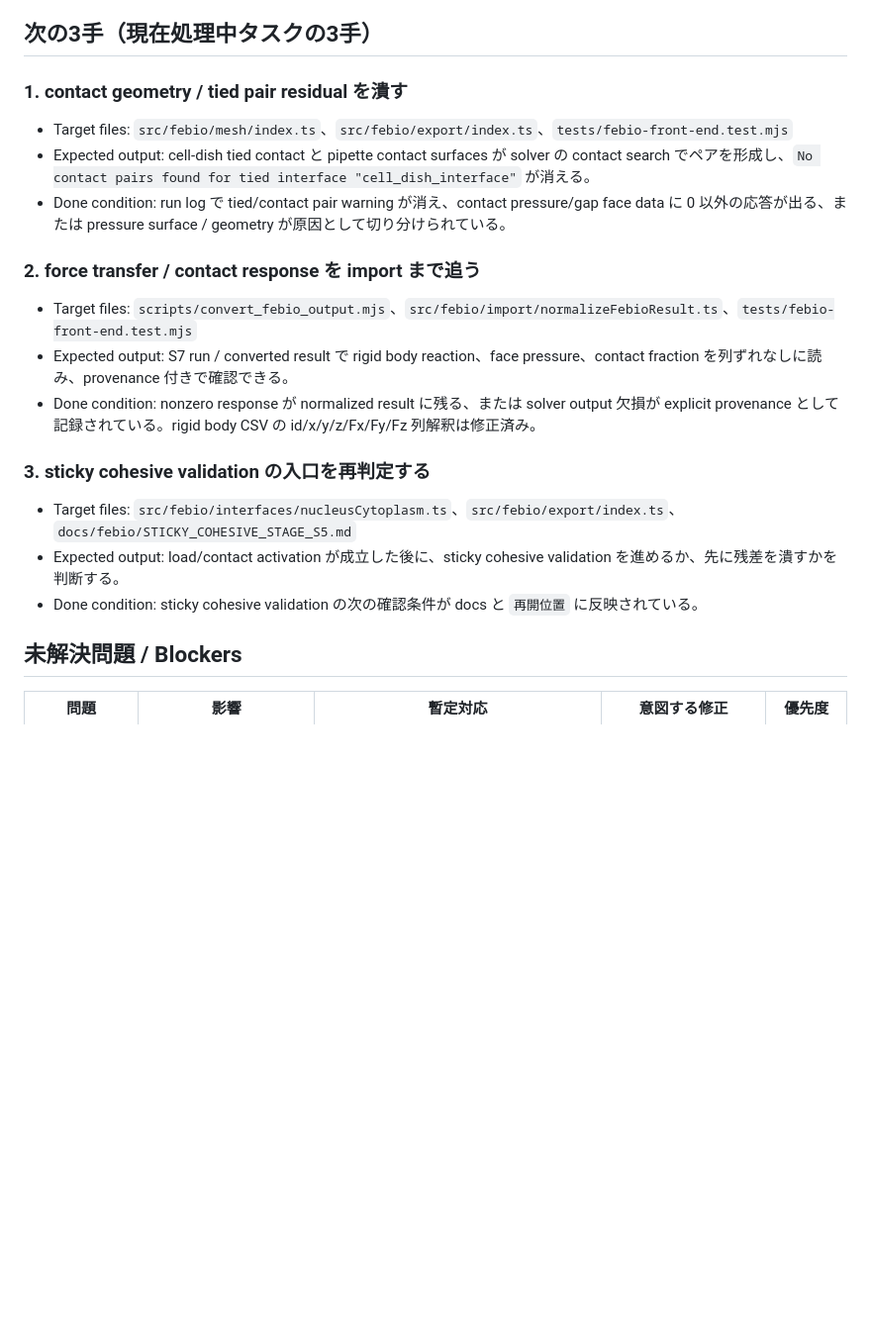
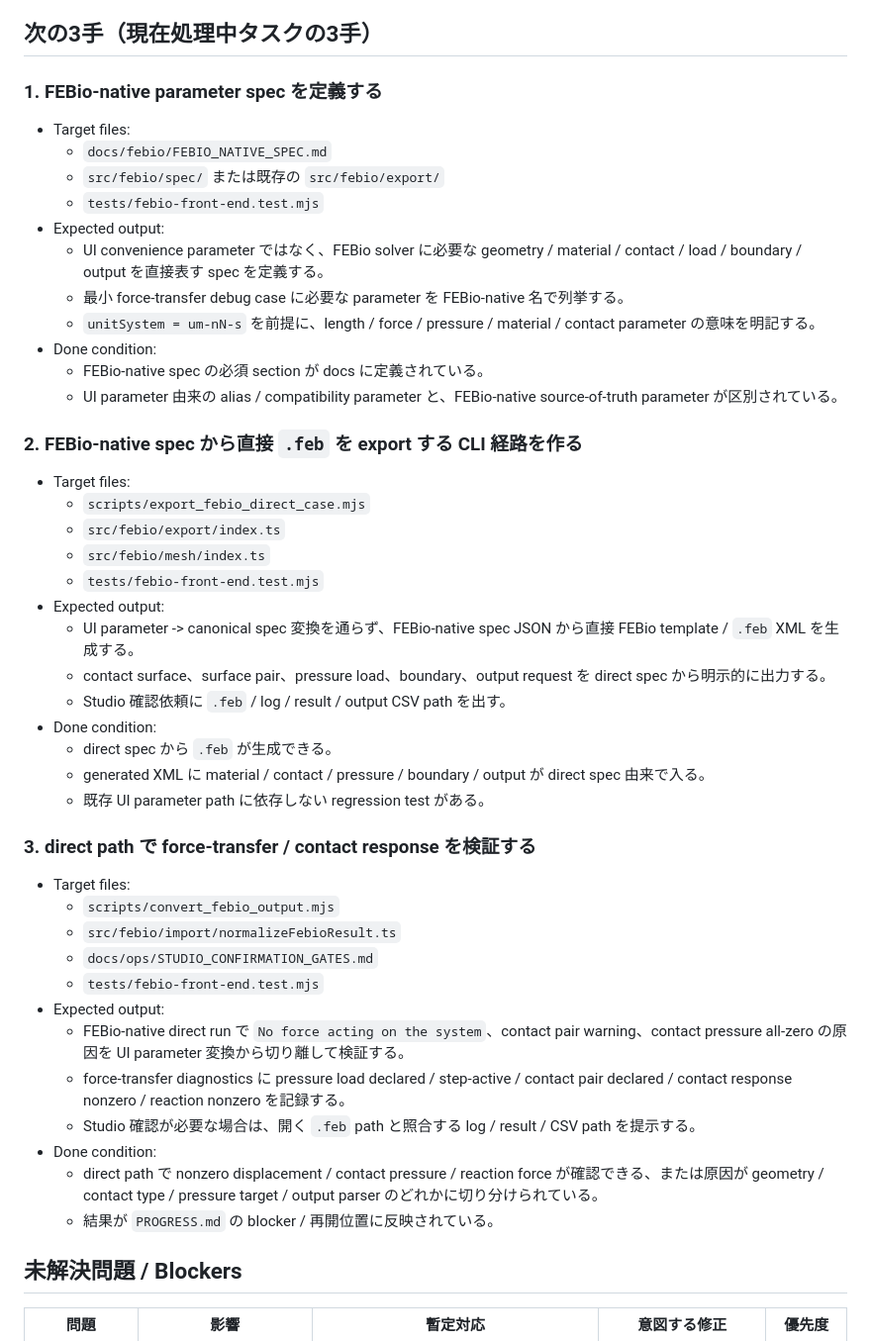
Before and after one commit to sho0yama923-lgtm/nuclear_simu, a Markdown page: PROGRESS.md, the part around one of its changes. Shown at 99% size. GitHub-like rendering; blank space fills up the shorter version.

Commit message:
Reprioritize PROGRESS toward FEBio-native direct parameters

```diff
--- a/PROGRESS.md
+++ b/PROGRESS.md
@@ -30,23 +43,50 @@
 
 ## 次の3手（現在処理中タスクの3手）
 
-### 1. contact geometry / tied pair residual を潰す
+### 1. FEBio-native parameter spec を定義する
 
-- Target files: `src/febio/mesh/index.ts`、`src/febio/export/index.ts`、`tests/febio-front-end.test.mjs`
-- Expected output: cell-dish tied contact と pipette contact surfaces が solver の contact search でペアを形成し、`No contact pairs found for tied interface "cell_dish_interface"` が消える。
-- Done condition: run log で tied/contact pair warning が消え、contact pressure/gap face data に 0 以外の応答が出る、または pressure surface / geometry が原因として切り分けられている。
+- Target files:
+  - `docs/febio/FEBIO_NATIVE_SPEC.md`
+  - `src/febio/spec/` または既存の `src/febio/export/`
+  - `tests/febio-front-end.test.mjs`
+- Expected output:
+  - UI convenience parameter ではなく、FEBio solver に必要な geometry / material / contact / load / boundary / output を直接表す spec を定義する。
+  - 最小 force-transfer debug case に必要な parameter を FEBio-native 名で列挙する。
+  - `unitSystem = um-nN-s` を前提に、length / force / pressure / material / contact parameter の意味を明記する。
+- Done condition:
+  - FEBio-native spec の必須 section が docs に定義されている。
+  - UI parameter 由来の alias / compatibility parameter と、FEBio-native source-of-truth parameter が区別されている。
 
-### 2. force transfer / contact response を import まで追う
+### 2. FEBio-native spec から直接 `.feb` を export する CLI 経路を作る
 
-- Target files: `scripts/convert_febio_output.mjs`、`src/febio/import/normalizeFebioResult.ts`、`tests/febio-front-end.test.mjs`
-- Expected output: S7 run / converted result で rigid body reaction、face pressure、contact fraction を列ずれなしに読み、provenance 付きで確認できる。
-- Done condition: nonzero response が normalized result に残る、または solver output 欠損が explicit provenance として記録されている。rigid body CSV の id/x/y/z/Fx/Fy/Fz 列解釈は修正済み。
+- Target files:
+  - `scripts/export_febio_direct_case.mjs`
+  - `src/febio/export/index.ts`
+  - `src/febio/mesh/index.ts`
+  - `tests/febio-front-end.test.mjs`
+- Expected output:
+  - UI parameter -> canonical spec 変換を通らず、FEBio-native spec JSON から直接 FEBio template / `.feb` XML を生成する。
+  - contact surface、surface pair、pressure load、boundary、output request を direct spec から明示的に出力する。
+  - Studio 確認依頼に `.feb` / log / result / output CSV path を出す。
+- Done condition:
+  - direct spec から `.feb` が生成できる。
+  - generated XML に material / contact / pressure / boundary / output が direct spec 由来で入る。
+  - 既存 UI parameter path に依存しない regression test がある。
 
-### 3. sticky cohesive validation の入口を再判定する
+### 3. direct path で force-transfer / contact response を検証する
 
-- Target files: `src/febio/interfaces/nucleusCytoplasm.ts`、`src/febio/export/index.ts`、`docs/febio/STICKY_COHESIVE_STAGE_S5.md`
-- Expected output: load/contact activation が成立した後に、sticky cohesive validation を進めるか、先に残差を潰すかを判断する。
-- Done condition: sticky cohesive validation の次の確認条件が docs と `再開位置` に反映されている。
+- Target files:
+  - `scripts/convert_febio_output.mjs`
+  - `src/febio/import/normalizeFebioResult.ts`
+  - `docs/ops/STUDIO_CONFIRMATION_GATES.md`
+  - `tests/febio-front-end.test.mjs`
+- Expected output:
+  - FEBio-native direct run で `No force acting on the system`、contact pair warning、contact pressure all-zero の原因を UI parameter 変換から切り離して検証する。
+  - force-transfer diagnostics に pressure load declared / step-active / contact pair declared / contact response nonzero / reaction nonzero を記録する。
+  - Studio 確認が必要な場合は、開く `.feb` path と照合する log / result / CSV path を提示する。
+- Done condition:
+  - direct path で nonzero displacement / contact pressure / reaction force が確認できる、または原因が geometry / contact type / pressure target / output parser のどれかに切り分けられている。
+  - 結果が `PROGRESS.md` の blocker / 再開位置に反映されている。
 
 ## 未解決問題 / Blockers
 
```
Also changed, not shown: other parts of PROGRESS.md (+27 -12 lines).
